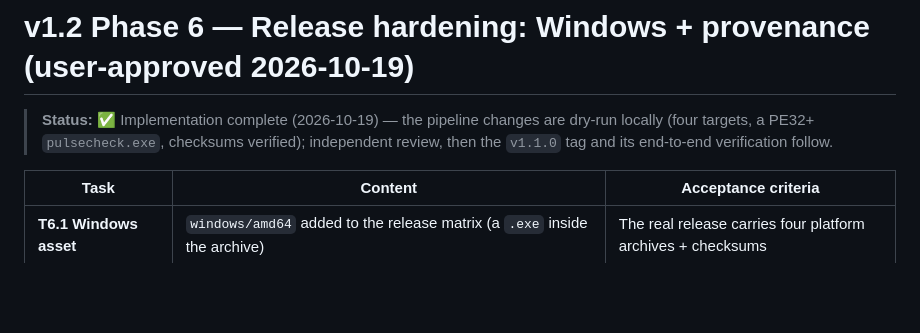
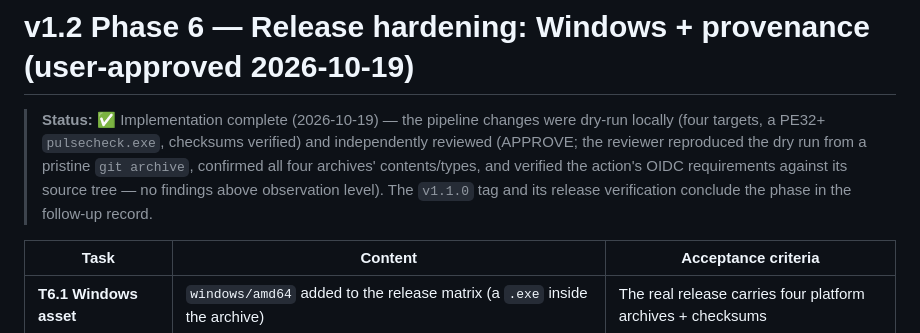
Before and after one commit to kemselcuk/pulsecheck, a Markdown page: docs/PLAN.md, the part around the change. Rendered like a GitHub page; blank space fills up the shorter version.

Commit message:
docs: record the v1.2 phase 6 review verdict (APPROVE)

```diff
--- a/docs/PLAN.md
+++ b/docs/PLAN.md
@@ -280,7 +280,7 @@ All acceptance criteria above checked + the demo video embedded in the README +
 
 # v1.2 Phase 6 — Release hardening: Windows + provenance (user-approved 2026-10-19)
 
-> **Status:** ✅ Implementation complete (2026-10-19) — the pipeline changes are dry-run locally (four targets, a PE32+ `pulsecheck.exe`, checksums verified); independent review, then the `v1.1.0` tag and its end-to-end verification follow.
+> **Status:** ✅ Implementation complete (2026-10-19) — the pipeline changes were dry-run locally (four targets, a PE32+ `pulsecheck.exe`, checksums verified) and independently reviewed (APPROVE; the reviewer reproduced the dry run from a pristine `git archive`, confirmed all four archives' contents/types, and verified the action's OIDC requirements against its source tree — no findings above observation level). The `v1.1.0` tag and its release verification conclude the phase in the follow-up record.
 
 | Task | Content | Acceptance criteria |
 |---|---|---|
```
